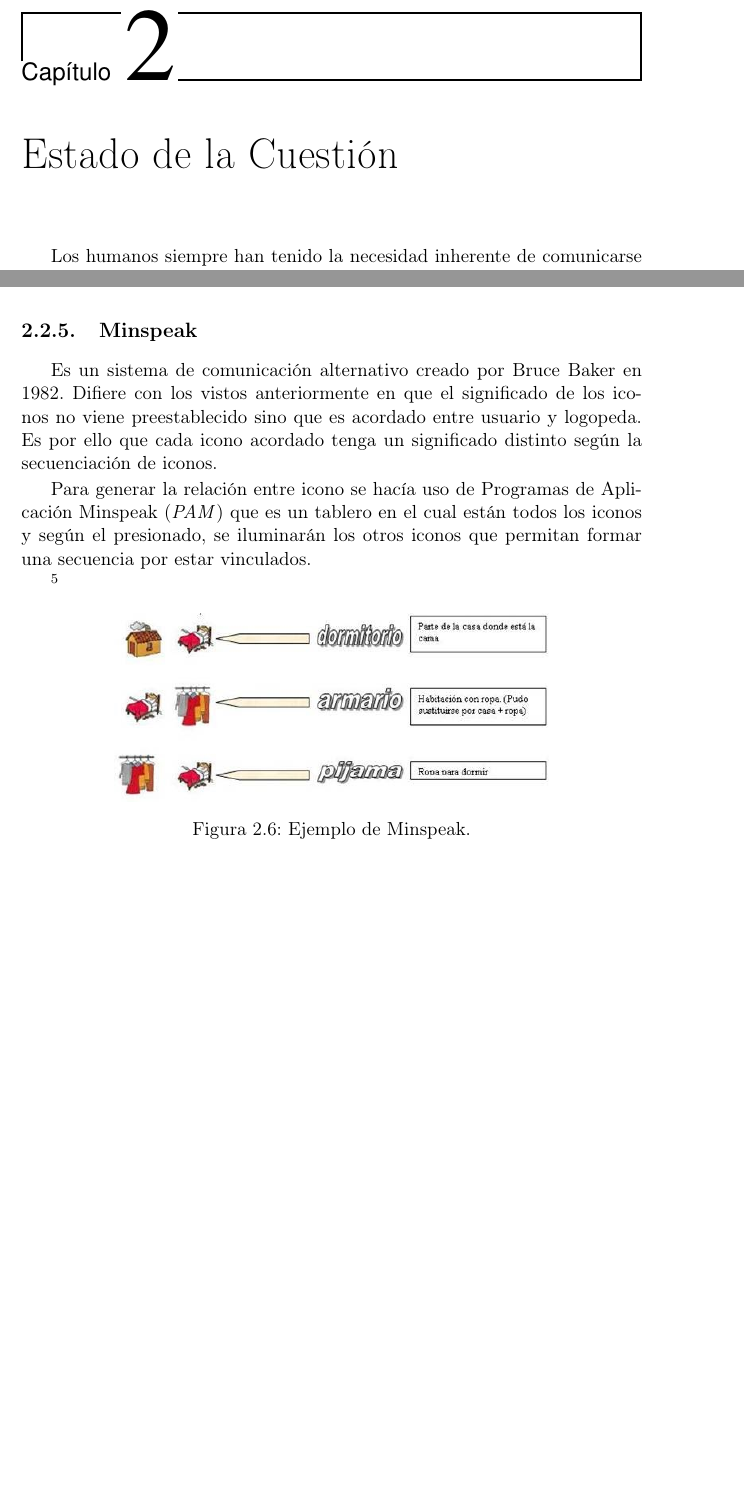
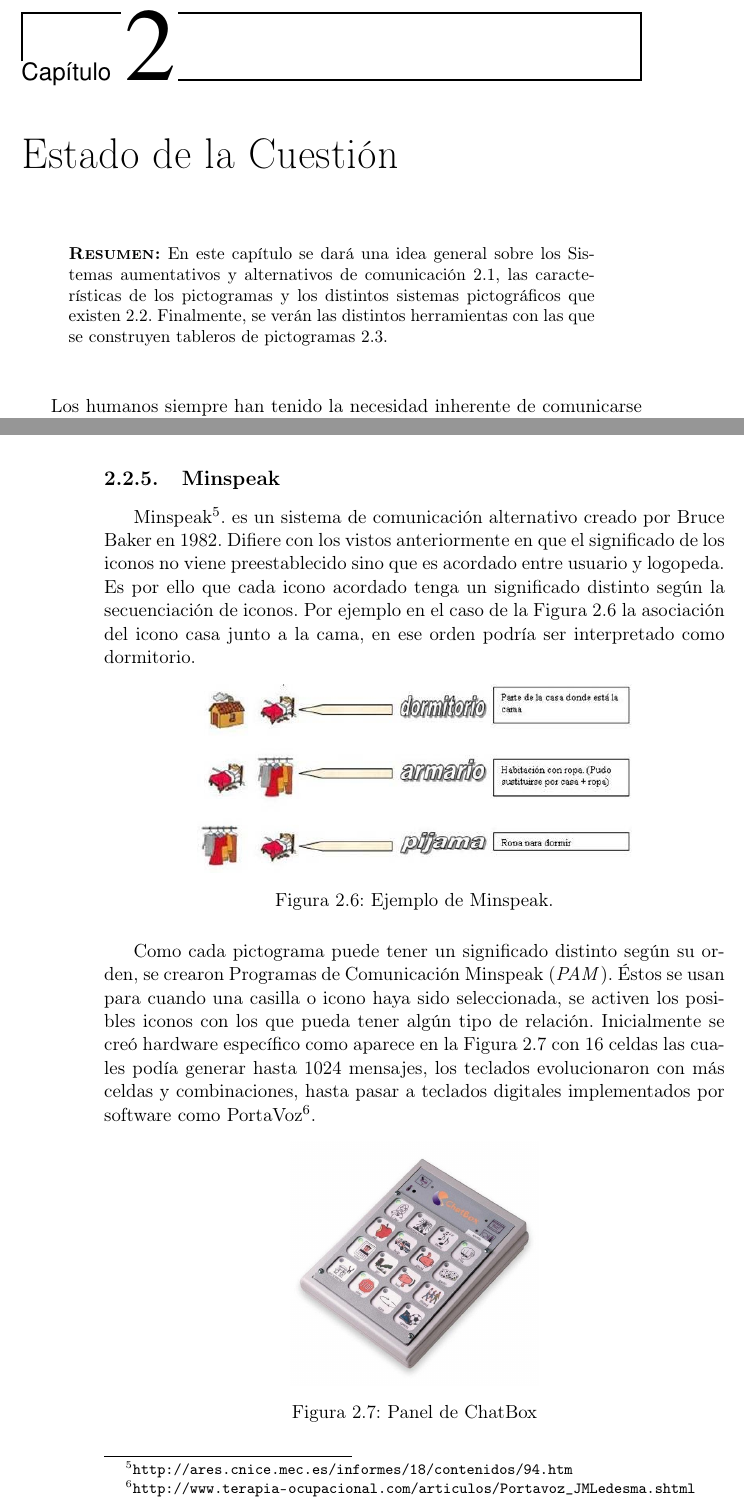
Before and after one commit to NILGroup/TFG-2021-EditorPictogramas, a LaTeX book (Memoria/Proyecto TEX/TFMTeXiS.tex, which reads Memoria/Proyecto TEX/Capitulos/EstadoDeLaCuestion.tex): two parts of pages 29 and 35 of 58 before the commit and two parts of pages 29 and 36 of 60 after it, joined at a grey line, cut so that both start at the same text, the shorter picture padded with empty space. Compiled offline with pdfLaTeX; a LaTeX package or settings file that is missing is left out.

Commit message:
Minspeak y resumen

```diff
--- a/Memoria/Proyecto TEX/Capitulos/EstadoDeLaCuestion.tex
+++ b/Memoria/Proyecto TEX/Capitulos/EstadoDeLaCuestion.tex
@@ -1,5 +1,11 @@
 \chapter{Estado de la Cuestión}
 \label{cap:estadoDeLaCuestion}
+
+
+
+\begin{resumen} En este capítulo se dará una idea general sobre los Sistemas aumentativos y alternativos de comunicación \ref{cap3:sec:saac}, las características de los pictogramas y los distintos sistemas pictográficos que existen \ref{cap3:sec:pictogramas}. Finalmente, se verán las distintos herramientas con las que se construyen tableros de pictogramas \ref{cap3:sec:editor-tableros}.
+
+\end{resumen}
 
 
 Los humanos siempre  han tenido la necesidad inherente de comunicarse y quien no es capaz de hacerlo generalmente acaba excluido. A día de hoy este problema sigue afectando a parte de la población como es el caso de las personas con Trastorno del Espectro Autista (\textit{TEA}).
@@ -113,11 +120,8 @@ Los pictogramas de Mulbery Symbols cuentan con 118 categorías incluyendo sustan
 
 \newpage
 \subsection{Minspeak}
-Es un sistema de comunicación alternativo creado por Bruce Baker en 1982. Difiere con los vistos anteriormente en que el significado de los iconos no viene preestablecido sino que es acordado entre usuario y logopeda. Es por ello que cada icono acordado tenga un significado distinto según la secuenciación de iconos.
+Minspeak\footnote{\url{http://ares.cnice.mec.es/informes/18/contenidos/94.htm}}. es un sistema de comunicación alternativo creado por Bruce Baker en 1982. Difiere con los vistos anteriormente en que el significado de los iconos no viene preestablecido sino que es acordado entre usuario y logopeda. Es por ello que cada icono acordado tenga un significado distinto según la secuenciación de iconos. Por ejemplo en el caso de la Figura \ref{fig:minspeak} la asociación del icono casa junto a la cama, en ese orden podría ser interpretado como dormitorio.
 
-Para generar la relación entre icono se hacía uso de Programas de Aplicación Minspeak (\textit{PAM}) que es un tablero en el cual están todos los iconos y según el presionado, se iluminarán los otros iconos que permitan formar una secuencia por estar vinculados.
-
-\footnote{\url{http://ares.cnice.mec.es/informes/18/contenidos/94.htm}}
 % TODO: \usepackage{graphicx} required
 \begin{figure}[h!]
 	\centering
@@ -125,6 +129,17 @@ Para generar la relación entre icono se hacía uso de Programas de Aplicación
 	\caption{Ejemplo de Minspeak.}
 	\label{fig:minspeak}
 \end{figure}
+
+Como cada pictograma puede tener un significado distinto según su orden, se crearon Programas de Comunicación Minspeak (\textit{PAM}). Éstos se usan para cuando una casilla o icono haya sido seleccionada, se activen los posibles iconos con los que pueda tener algún tipo de relación. Inicialmente se creó hardware específico como aparece en la Figura \ref{fig:chatbox} con 16 celdas las cuales podía generar hasta 1024 mensajes, los teclados evolucionaron con más celdas y combinaciones, hasta pasar a teclados digitales implementados por software como PortaVoz\footnote{\url{http://www.terapia-ocupacional.com/articulos/Portavoz_JMLedesma.shtml}}.
+
+% TODO: \usepackage{graphicx} required
+\begin{figure}[h!]
+	\centering
+	\includegraphics[width=0.4\linewidth]{Imagenes/Bitmap/ChatBox}
+	\caption[ChatBox]{Panel de ChatBox}
+	\label{fig:chatbox}
+\end{figure}
+
 
 
 \subsection{ARASAAC}
```
Also changed, not shown: Memoria/Proyecto TEX/Imagenes/Bitmap/ChatBox.jpg (added), Memoria/Proyecto TEX/TFMTeXiS.pdf, Memoria/Proyecto TEX/Capitulos/EstadoDeLaCuestion.tex (10 more changed lines), 13 other files.
